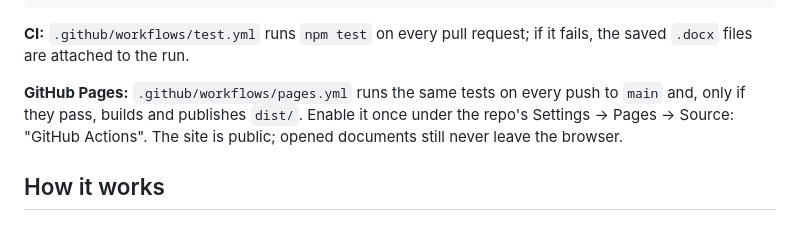
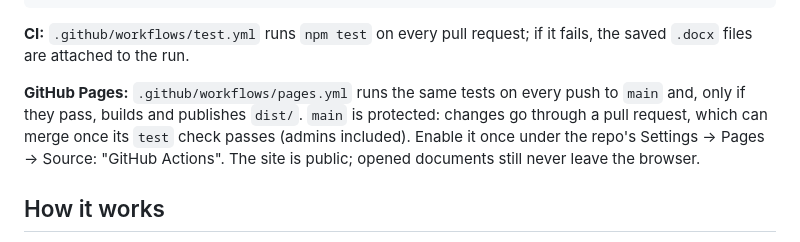
Before and after one commit to gillus/wordeditor, a Markdown page: README.md, the part around the change. Rendered like a GitHub page.

Commit message:
Document branch protection on main
Co-Authored-By: Claude Opus 5.5 <noreply@anthropic.com>

```diff
--- a/README.md
+++ b/README.md
@@ -14,7 +14,8 @@ npm run build    # static site in dist/ (relative paths, so it works from any UR
 `.docx` files are attached to the run.
 
 **GitHub Pages:** `.github/workflows/pages.yml` runs the same tests on every push to `main` and,
-only if they pass, builds and publishes `dist/`. Enable it once under the repo's Settings → Pages → Source: "GitHub Actions". The site is
+only if they pass, builds and publishes `dist/`. `main` is protected: changes go through a pull
+request, which can merge once its `test` check passes (admins included). Enable it once under the repo's Settings → Pages → Source: "GitHub Actions". The site is
 public; opened documents still never leave the browser.
 
 ## How it works
```
